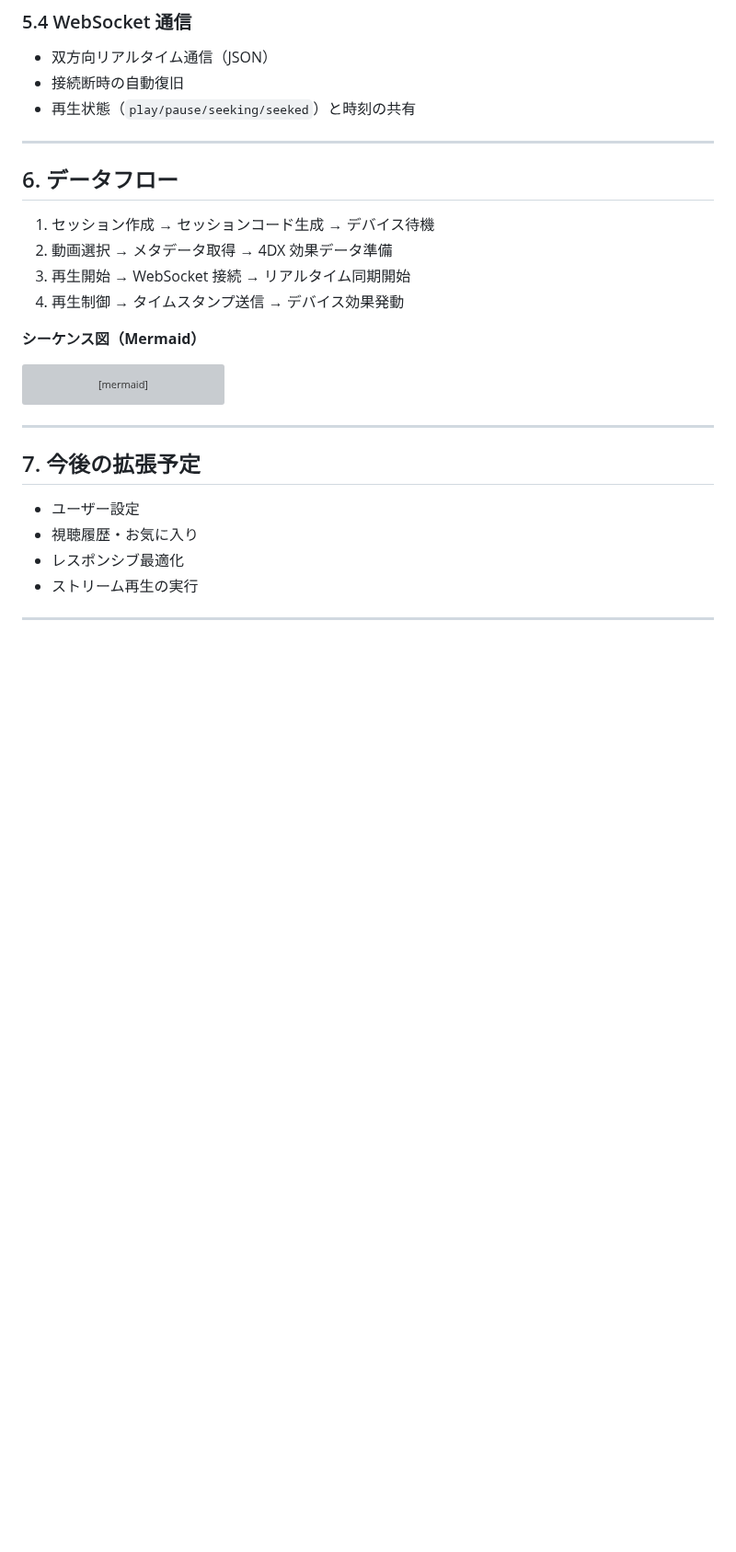
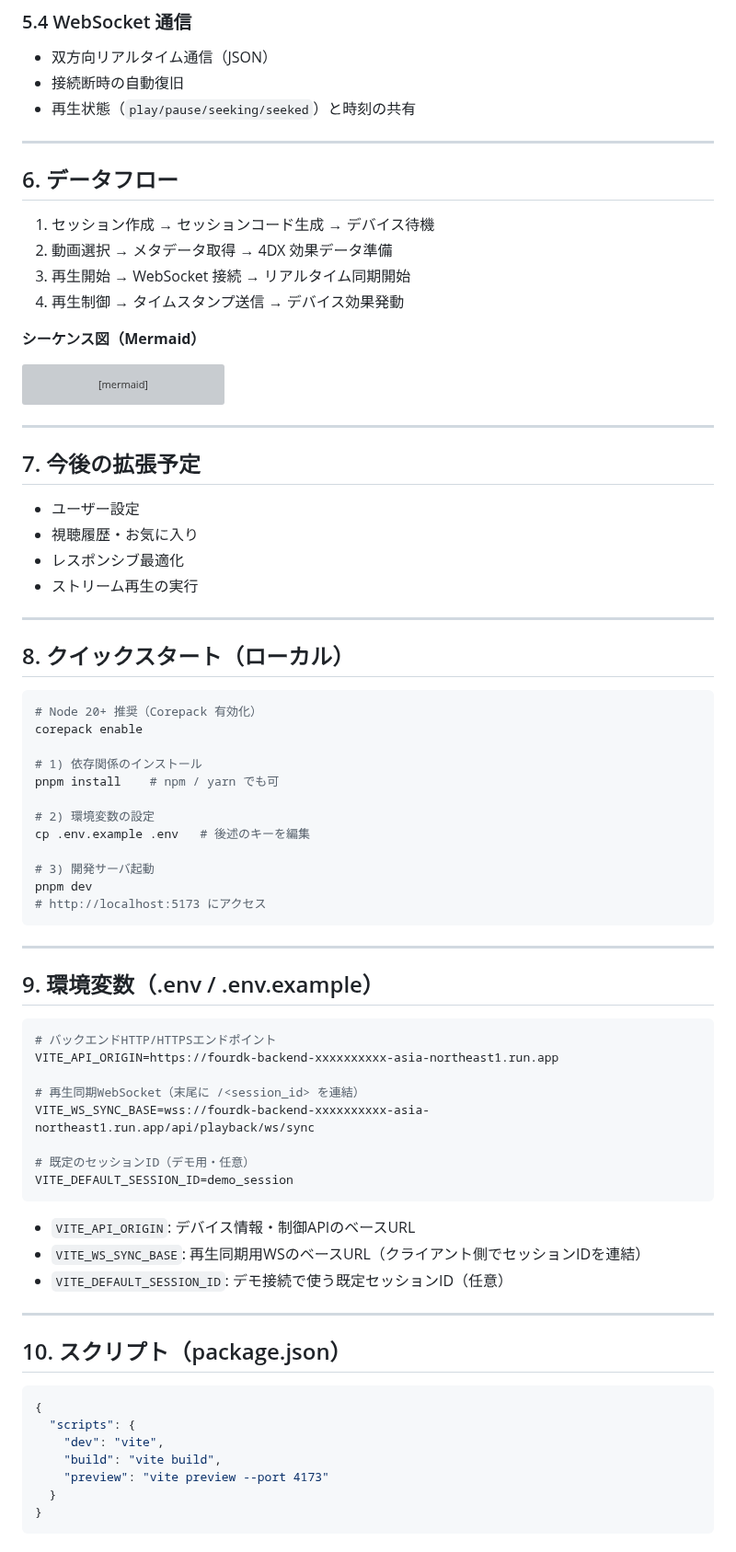
Before and after one commit to jphacks/kz_2504, a Markdown page: docs/frontend-specification.md, the part around one of its changes. Shown at 92% size. GitHub-like rendering; blank space fills up the shorter version; grey boxes are pictures that could not be loaded.

````diff
--- a/docs/frontend-specification.md
+++ b/docs/frontend-specification.md
@@ -128,7 +134,6 @@ frontend/4dathome-app/
 
 ---
 
-
 ## 6. データフロー
 
 1. セッション作成 → セッションコード生成 → デバイス待機
@@ -157,6 +162,7 @@ sequenceDiagram
 ```
 
 ---
+
 ## 7. 今後の拡張予定
 
 * ユーザー設定
@@ -165,3 +171,54 @@ sequenceDiagram
 * ストリーム再生の実行
 
 ---
+
+## 8. クイックスタート（ローカル）
+
+```bash
+# Node 20+ 推奨（Corepack 有効化）
+corepack enable
+
+# 1) 依存関係のインストール
+pnpm install    # npm / yarn でも可
+
+# 2) 環境変数の設定
+cp .env.example .env   # 後述のキーを編集
+
+# 3) 開発サーバ起動
+pnpm dev
+# http://localhost:5173 にアクセス
+```
+
+---
+
+## 9. 環境変数（.env / .env.example）
+
+```env
+# バックエンドHTTP/HTTPSエンドポイント
+VITE_API_ORIGIN=https://fourdk-backend-xxxxxxxxxx-asia-northeast1.run.app
+
+# 再生同期WebSocket（末尾に /<session_id> を連結）
+VITE_WS_SYNC_BASE=wss://fourdk-backend-xxxxxxxxxx-asia-northeast1.run.app/api/playback/ws/sync
+
+# 既定のセッションID（デモ用・任意）
+VITE_DEFAULT_SESSION_ID=demo_session
+```
+
+- `VITE_API_ORIGIN`: デバイス情報・制御APIのベースURL
+- `VITE_WS_SYNC_BASE`: 再生同期用WSのベースURL（クライアント側でセッションIDを連結）
+- `VITE_DEFAULT_SESSION_ID`: デモ接続で使う既定セッションID（任意）
+
+---
+
+## 10. スクリプト（package.json）
+
+```json
+{
+  "scripts": {
+    "dev": "vite",
+    "build": "vite build",
+    "preview": "vite preview --port 4173"
+  }
+}
+```
+
````
Also changed, not shown: other parts of docs/frontend-specification.md (+55 -1 lines).
